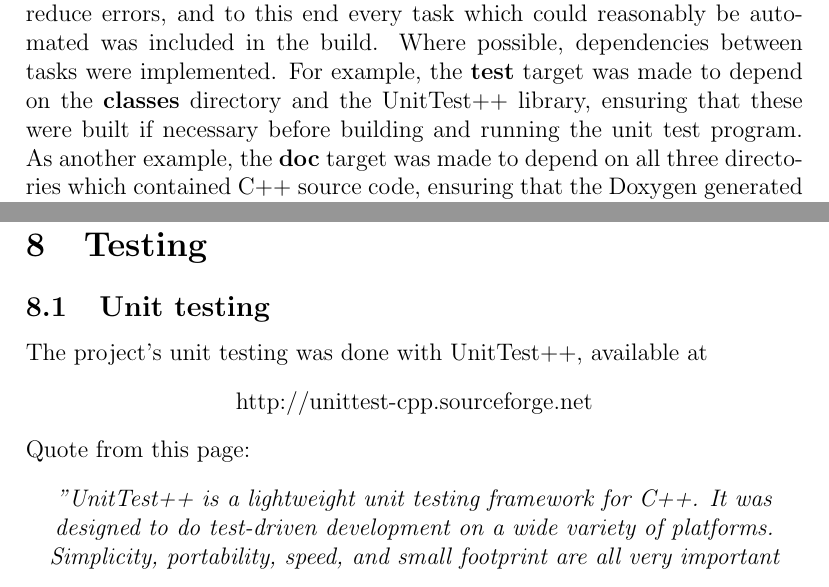
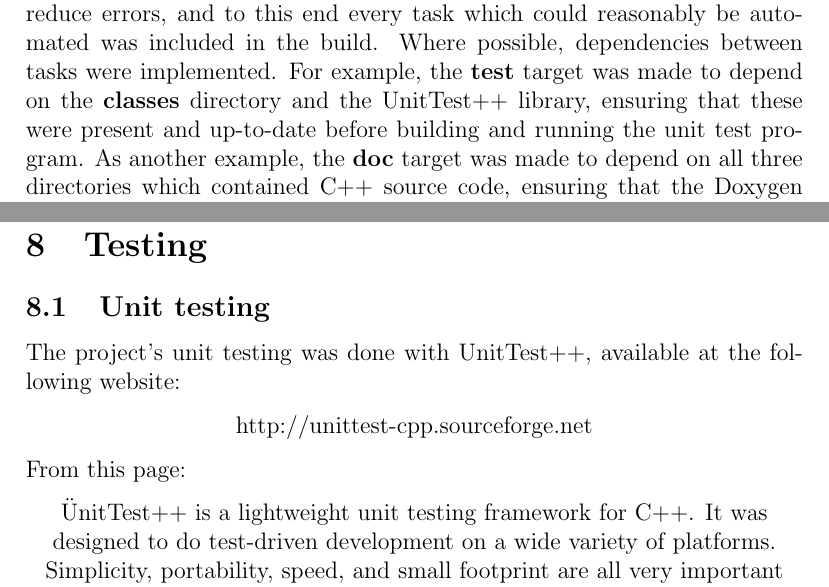
Before and after one commit to TimBeattieEdUni/PS-Coursework-I, a LaTeX document (report/report.tex, which reads report/BuildTools.tex, report/Testing.tex): two parts of pages 14 and 16 of 23, joined at a grey line, cut so that both start at the same text. Compiled offline with pdfLaTeX.

Commit message:
Documentation update.

```diff
--- a/report/BuildTools.tex
+++ b/report/BuildTools.tex
@@ -17,7 +17,7 @@ The project's build system was implemented using GNU Make since several group me
 
 For an explanation of the reasons for using a static library, see section~\ref{Testing}.
 
-The main goals of the build system were to save programmer time and reduce errors, and to this end every task which could reasonably be automated was included in the build.  Where possible, dependencies between tasks were implemented.  For example, the \textbf{test} target was made to depend on the \textbf{classes} directory and the UnitTest++ library, ensuring that these were built if necessary before building and running the unit test program.  As another example, the \textbf{doc} target was made to depend on all three directories which contained C++ source code, ensuring that the Doxygen generated documentation would be rebuilt if any source had been modified.
+The main goals of the build system were to save programmer time and reduce errors, and to this end every task which could reasonably be automated was included in the build.  Where possible, dependencies between tasks were implemented.  For example, the \textbf{test} target was made to depend on the \textbf{classes} directory and the UnitTest++ library, ensuring that these were present and up-to-date before building and running the unit test program.  As another example, the \textbf{doc} target was made to depend on all three directories which contained C++ source code, ensuring that the Doxygen generated documentation would be rebuilt if any source had been modified.
 
 Common settings for C++ compilation and linking were placed in a top-level Make include file which was included by the Makefiles in each of the three directories which contained source code.  These settings included directory and file names and the selection of compiler, linker, and library archiver with their command-line options.  This enabled these settings to be maintained in one place for all source code.
 
--- a/report/Testing.tex
+++ b/report/Testing.tex
@@ -5,13 +5,13 @@
 \subsection{Unit testing}
 \label{unittesting}
 
-The project's unit testing was done with UnitTest++, available at
+The project's unit testing was done with UnitTest++, available at the following website:
 \begin{center}
  http://unittest-cpp.sourceforge.net
 \end{center}
-Quote from this page:
+From this page:
 \begin{center}
- \textit{"UnitTest++ is a lightweight unit testing framework for C++.  It was designed to do test-driven development on a wide variety of platforms. Simplicity, portability, speed, and small footprint are all very important aspects of UnitTest++."}
+ \"UnitTest++ is a lightweight unit testing framework for C++.  It was designed to do test-driven development on a wide variety of platforms. Simplicity, portability, speed, and small footprint are all very important aspects of UnitTest++."
 \end{center}
 
 UnitTest++ was chosen because it was freely available, cross-platform, simple to set up and use, and equipped with a small but effective set of unit testing features.
```
Also changed, not shown: scratch/tasks.txt (+3 -0 lines), report/BuildTools.tex (2 more changed lines).
